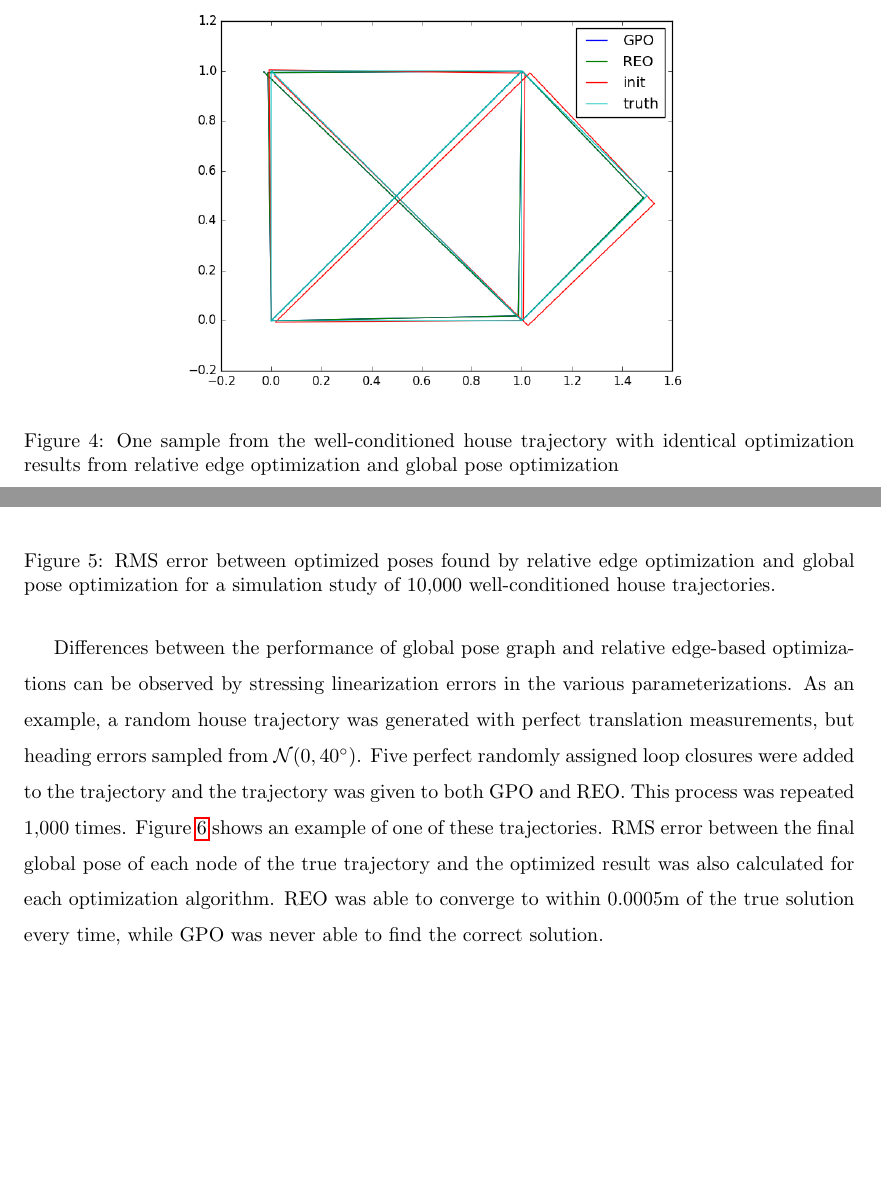
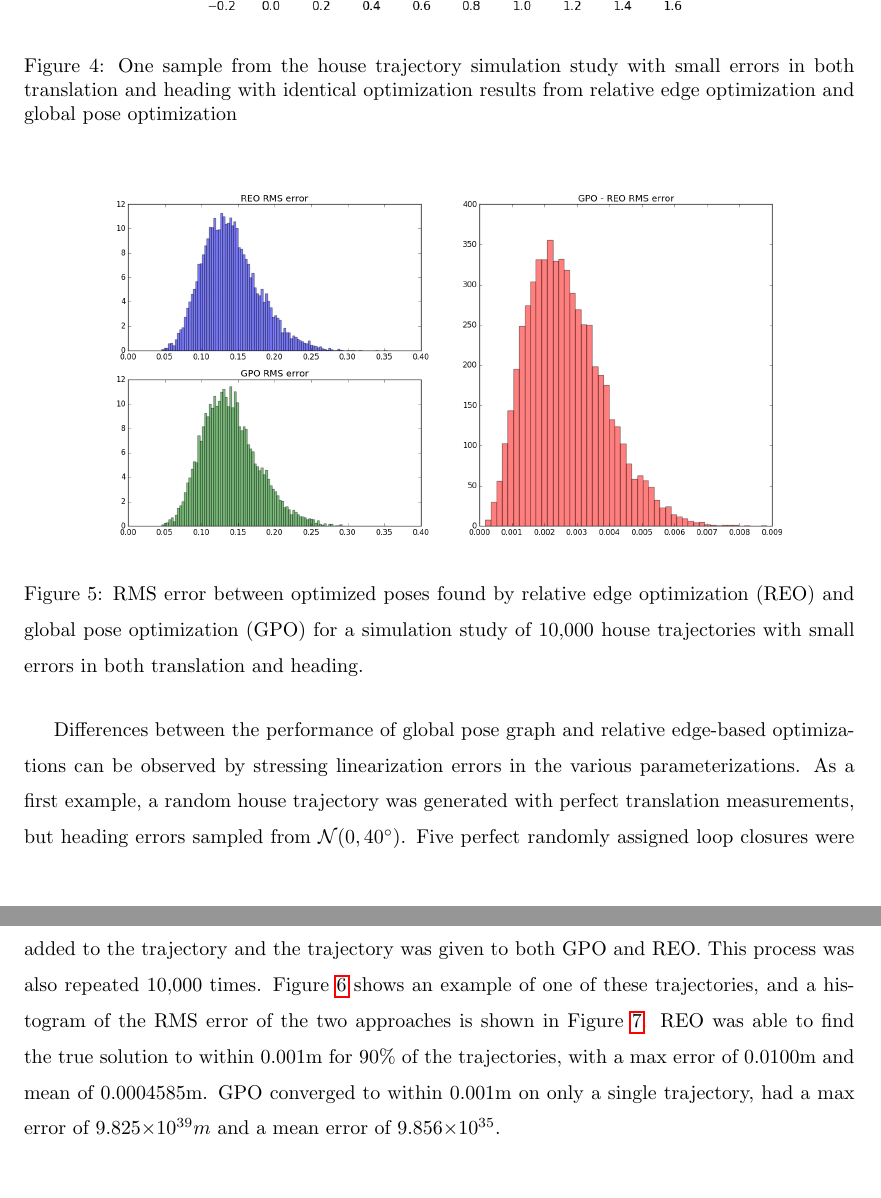
Before and after one commit to superjax/backend_optimizer, a LaTeX paper (latex/main.tex, which reads latex/edge_vs_pose_optimization.tex): two parts of pages 11 and 12 of 18 before the commit and two parts of pages 12 and 13 of 18 after it, joined at a grey line, cut so that both start at the same text, the shorter picture padded with empty space. Compiled offline with pdfLaTeX.

Commit message:
updated crazy heading and nice equivalence plots

```diff
--- a/latex/edge_vs_pose_optimization.tex
+++ b/latex/edge_vs_pose_optimization.tex
@@ -1,18 +1,6 @@
 % !TEX root=main.tex
 
 \section{Comparison: Relative Edge vs. Pose Optimization}
-
-\begin{figure}
-  \includegraphics[width=0.7\textwidth]{figures/house_trajectory.png}
-  \caption{One sample from the well-conditioned house trajectory with identical optimization results from relative edge optimization and global pose optimization}
-  \label{fig:house_trajectory}
-\end{figure}
-
-\begin{figure}
-  \includegraphics[width=\textwidth]{figures/REO_vs_GPO_good.png}
-  \caption{RMS error between optimized poses found by relative edge optimization and global pose optimization for a simulation study of 10,000 well-conditioned house trajectories.}
-  \label{fig:convergence_house}
-\end{figure}
 
 % show that they are equivalent
 It can be plainly observed from comparing Eq~\ref{eqn:global_opt} and Eq~\ref{eqn:relative_opt} that relative edge optimization simply parametertizes the same cost function with relative edge constraints as opposed to global constraints, and therefore should result in an equivalent solution.  However, due to the different linearization between the two parameterizations, a simulation study was performed to show the equivalence of global pose and edge-based optimization. This was performed by optimization of a house-shaped trajectory, shown in Figure~\ref{fig:house_trajectory} which was corrupted with random gaussian noise, had a random selction of edges were reversed and a loop closure placed between nodes at the bottom left corner of the trajectory. This was repeated 10,000 times.  To evaluate performance of these optimizations, we employed the following RMS error metric, which can be described as the difference between the optimized global pose positions found by optimizer $j$ and optimizer $l$.
@@ -21,12 +9,23 @@ It can be plainly observed from comparing Eq~\ref{eqn:global_opt} and Eq~\ref{eq
     J_{RMS}(\xhat^j, \xhat^l) = \sum_{i=0}^n \lVert \xhat^j_i - \xhat^l_i \rVert
 \end{align}
 
-In the case of low heading error, every one of these optimizations produced virtually identical results between global pose and edge-based optimization.  A histogram of RMS error between the global pose of each node of the solution found by both optimizations is shown in Figure~\ref{fig:convergence_house}.  The iSAM2 package implemented in GTSAM was used as the global pose optimization algorithm, while an implementation of Algorithm~\ref{algo:reversed} was used for relative edge optimization
+In the case of low heading error, every one of these optimizations produced virtually identical results between global pose and edge-based optimization.  A histogram of RMS error between the global pose of each node of the solution found by both optimizations is shown in Figure~\ref{fig:convergence_house}.  The iSAM2 package implemented in GTSAM was used as the global pose optimization algorithm, while an implementation of Algorithm~\ref{algo:reversed} was used for relative edge optimization.  It should be noted that the addition of small translation noise in the trajectory results in a global minima of the optimization problem not located at the true trajectory.  This is typical of all pose graph optimizations as described by~\cite{POSE_GRAPH_ERROR}.  Therefore, the optimization approaches are best compared directly with one another, rather than against the ground truth.
+
+\begin{figure}
+  \includegraphics[width=0.7\textwidth]{figures/house_trajectory.png}
+  \caption{One sample from the house trajectory simulation study with small errors in both translation and heading with identical optimization results from relative edge optimization and global pose optimization}
+  \label{fig:house_trajectory}
+\end{figure}
+
+\begin{figure}[H]
+  \includegraphics[width=\textwidth]{figures/REO_vs_GPO_good.png}
+  \caption{RMS error between optimized poses found by relative edge optimization (REO) and global pose optimization (GPO) for a simulation study of 10,000 house trajectories with small errors in both translation and heading.}
+  \label{fig:convergence_house}
+\end{figure}
 
 % describe differences (pros/cons)
-Differences between the performance of global pose graph and relative edge-based optimizations can be observed by stressing linearization errors in the various parameterizations.  As an example, a random house trajectory was generated with perfect translation measurements, but heading errors sampled from $\mathcal{N}(0, 40^\circ)$. Five perfect randomly assigned loop closures were added to the trajectory and the trajectory was given to both GPO and REO.  This process was repeated 1,000 times.  Figure~\ref{fig:GPO_heading_divergence} shows an example of one of these trajectories.  RMS error between the final global pose of each node of the true trajectory and the optimized result was also calculated for each optimization algorithm. REO was able to converge to within 0.0005m of the true solution every time, while GPO was never able to find the correct solution.
-
- % For example, if the house trajectory is initialized with a 180$^\circ$ heading error, and provided global measurements via a virtual zero per the method described in~\cite{CITE}, the global pose optimization often struggles to find the global minimum.  A similar experiment with 10,000 house trajectories was performed, except with the addition of a global measurement located at the peak of the house.  In this study, the pose graph optimization failed to converge to the correct optimum (As shown in Figure~\ref{fig:GPO_heading_divergence}) $20\%$ of the time, came to the same result but took more iterations as relative edge optimization $50\%$ of the time, and performed equivalently (same number of iterations, same result) the remaining $30\%$ of the time.
+% Talk about crazy heading error
+Differences between the performance of global pose graph and relative edge-based optimizations can be observed by stressing linearization errors in the various parameterizations.  As a first example, a random house trajectory was generated with perfect translation measurements, but heading errors sampled from $\mathcal{N}(0, 40^\circ)$. Five perfect randomly assigned loop closures were added to the trajectory and the trajectory was given to both GPO and REO.  This process was also repeated 10,000 times.  Figure~\ref{fig:GPO_heading_divergence} shows an example of one of these trajectories, and a histogram of the RMS error of the two approaches is shown in Figure~\ref{fig:GPO_bad_histogram}. REO was able to find the true solution to within 0.001m for 90\% of the trajectories, with a max error of 0.0100m and mean of 0.0004585m.  GPO converged to within 0.001m on only a single trajectory, had a max error of 9.825$\times 10 ^{39}m$ and a mean error of 9.856$\times 10 ^{35}$.
 
 \begin{figure}[H]
   \includegraphics[width=0.7\textwidth]{figures/GPO_diverged.png}
```
Also changed, not shown: latex/figures/GPO_vs_REO_bad.png, latex/edge_vs_pose_optimization.tex (7 more changed lines), 1 other file. Lines whose indentation alone changed are shown as unchanged.
